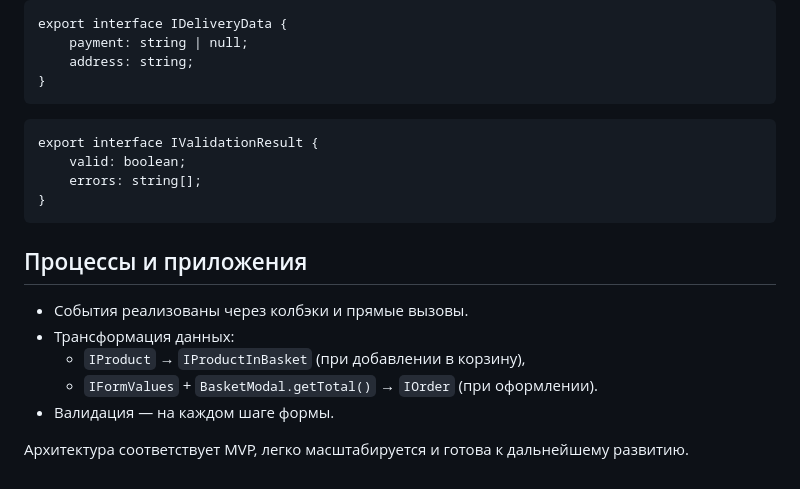
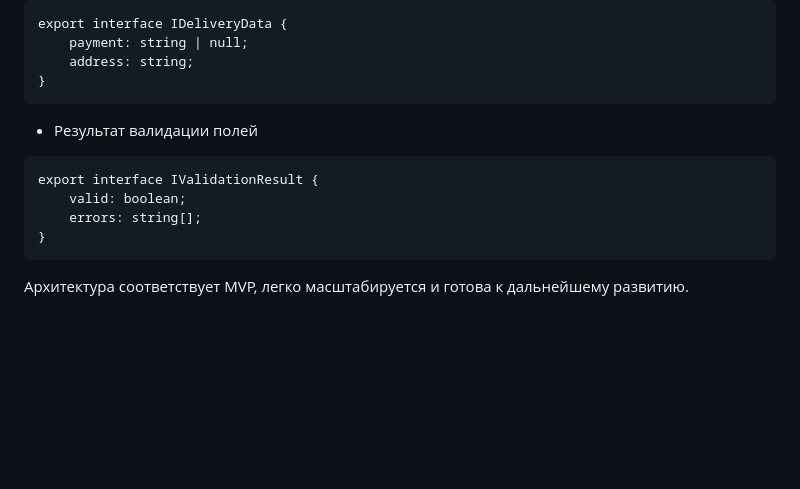
Before and after one commit to IlyaPetrikov/web-larek-frontend, a Markdown page: README.md, the part around the change printed below. Drawn GitHub-style; blank space fills up the shorter version.

````diff
--- a/README.md
+++ b/README.md
@@ -318,6 +352,8 @@ export interface IDeliveryData {
 }
 ```
 
+- Результат валидации полей
+
 ```
 export interface IValidationResult {
 	valid: boolean;
@@ -325,12 +361,4 @@ export interface IValidationResult {
 }
 ```
 
-## Процессы и приложения
-
-- События реализованы через колбэки и прямые вызовы.
-- Трансформация данных:
-  - `IProduct` → `IProductInBasket` (при добавлении в корзину),
-  - `IFormValues` + `BasketModal.getTotal()` → `IOrder` (при оформлении).
-- Валидация — на каждом шаге формы.
-
 Архитектура соответствует MVP, легко масштабируется и готова к дальнейшему развитию.
````
Also changed, not shown: other parts of README.md (+34 -0 lines).
